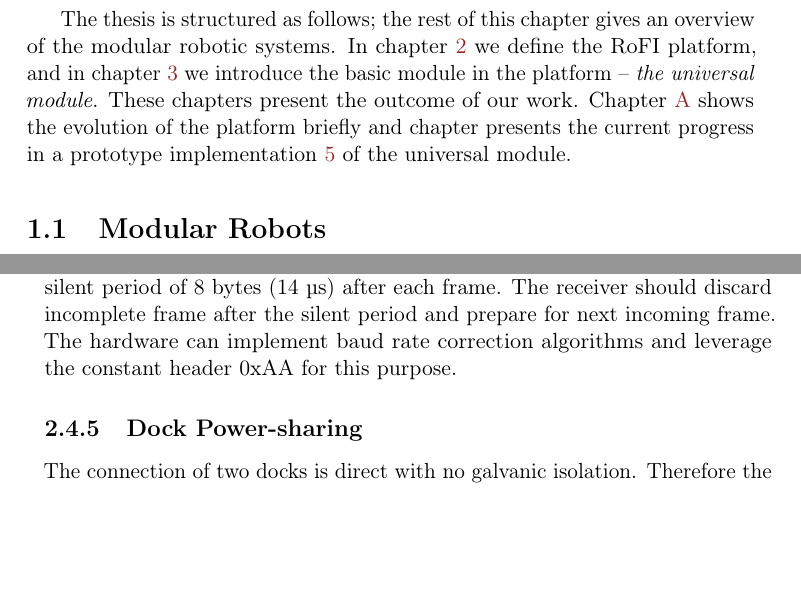
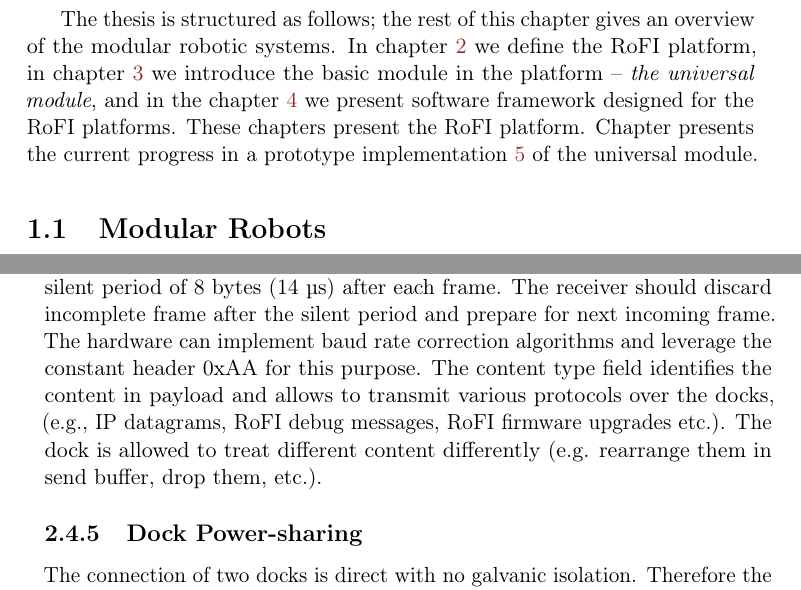
Before and after one commit to yaqwsx/mgrthesis, a LaTeX thesis (thesis.tex, which reads introduction.tex, rofi_platform.tex): two parts of pages 12 and 29 of 69 before the commit and two parts of pages 12 and 29 of 71 after it, joined at a grey line, cut so that both start at the same text, the shorter picture padded with empty space. Compiled offline with pdfLaTeX.

Commit message:
Make some progress

```diff
--- a/introduction.tex
+++ b/introduction.tex
@@ -37,12 +37,13 @@ of the platform with all its features at the expense of not dealing with all
 technical aspects of the individual modules.
 
 The thesis is structured as follows; the rest of this chapter gives an overview
-of the modular robotic systems. In chapter \ref{chap:rofi} we define the
-RoFI platform, and in chapter \ref{chap:universal_module} we introduce the
-basic module in the platform -- \emph{the universal module}. These chapters
-present the outcome of our work. Chapter \ref{chap:behind} shows  the
-evolution of the platform briefly and chapter presents the current progress
-in a prototype implementation \ref{chap:prototypes} of the universal module.
+of the modular robotic systems. In chapter \ref{chap:rofi} we define the RoFI
+platform, in chapter \ref{chap:universal_module} we introduce the basic module
+in the platform -- \emph{the universal module}, and in the chapter
+\ref{chap:software} we present software framework designed for the RoFI
+platforms. These chapters present the RoFI platform. Chapter presents the
+current progress in a prototype implementation \ref{chap:prototypes} of the
+universal module.
 
 \section{Modular Robots}
 
--- a/rofi_platform.tex
+++ b/rofi_platform.tex
@@ -458,2 +456,0 @@ the dock can discard the frame\footnote{This behavior mimics the Ethernet
-interface.}. Bytes of the outcoming frame are required to be sent consequently
-with no additional delay. There is a silent period of 8 bytes (14
@@ -460,7 +460,13 @@ with no additional delay. There is a silent period of 8 bytes (14
+Ethernet interface.}. Bytes of the outcoming frame are required to be sent
+consequently with no additional delay. There is a silent period of 8 bytes (14
 \si{\micro\second}) after each frame. The receiver should discard incomplete
 frame after the silent period and prepare for next incoming frame. The hardware
 can implement baud rate correction algorithms and leverage the constant header
-0xAA for this purpose.
+0xAA for this purpose. The content type field identifies the content in payload
+and allows to transmit various protocols over the docks, (e.g., IP datagrams,
+RoFI debug messages, RoFI firmware upgrades etc.). The dock is allowed to treat
+different content differently (e.g. rearrange them in send buffer, drop them,
+etc.).
 
 \begin{figure}[t]
     \centering
```
Also changed, not shown: conclusion.tex (added, +1 -0 lines), thesis.tex (+1 -0 lines), rofi_platform.tex (16 more changed lines).
